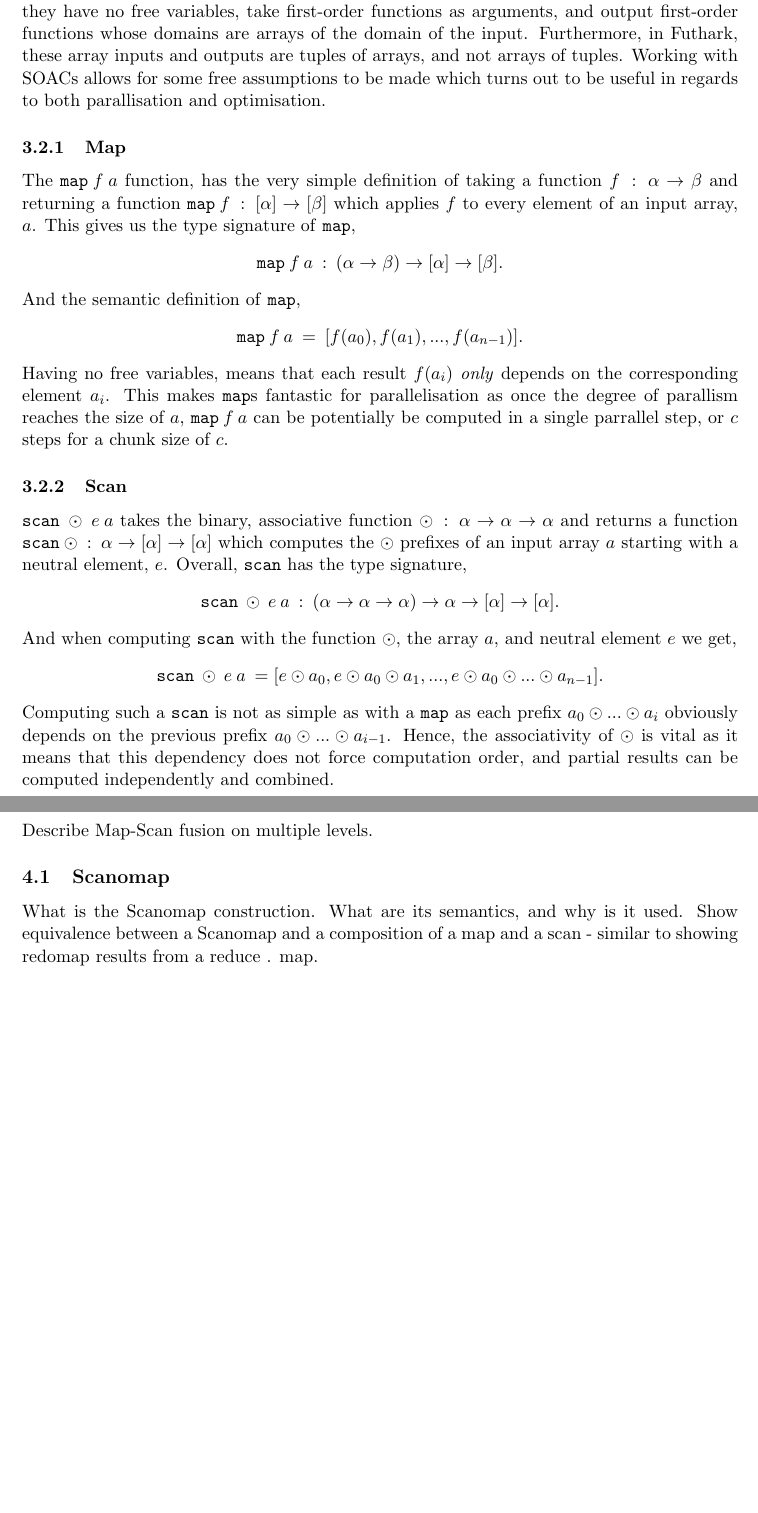
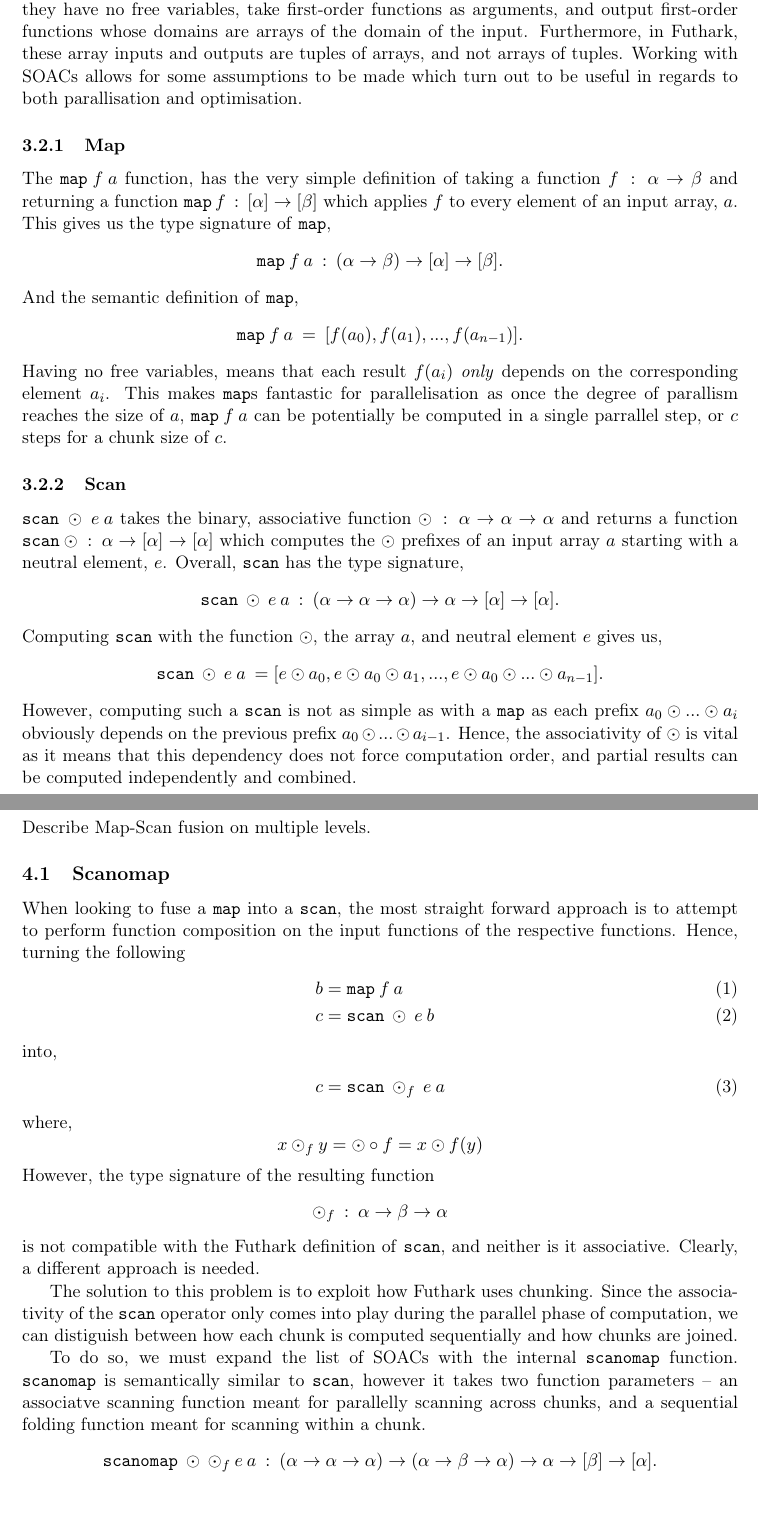
Before and after one commit to CulpaBS/SR, a LaTeX document (main.tex): two parts of pages 4 and 5 of 6 before the commit and two parts of pages 4 and 5 of 7 after it, joined at a grey line, cut so that both start at the same text, the shorter picture padded with empty space. Compiled offline with pdfLaTeX.

Commit message:
More Scanomap

```diff
--- a/main.tex
+++ b/main.tex
@@ -81,7 +99,7 @@ As descriped in Troels Henriksens master thesis \cite[The $\mathcal{L}_0$ langua
 %Chunking
 \subsection{SOACs}
 Both \texttt{map} and \texttt{scan} are defined as SOACs -- or Second Order Array Combinators. Hence they have no free variables, take first-order functions as arguments, and output first-order
- functions whose domains are arrays of the domain of the input. Furthermore, in Futhark, these array inputs and outputs are tuples of arrays, and not arrays of tuples. Working with SOACs allows for some free assumptions to be made which turns out to be useful in regards to both parallisation and optimisation.
+ functions whose domains are arrays of the domain of the input. Furthermore, in Futhark, these array inputs and outputs are tuples of arrays, and not arrays of tuples. Working with SOACs allows for some assumptions to be made which turn out to be useful in regards to both parallisation and optimisation.
 
 % Definition of SOACs
 % Why are they useful wrt. parallelisation
@@ -105,10 +123,10 @@ $\texttt{scan} \: \odot \: e \: a$ takes the binary, associative function $\odot
  $\mathtt{scan} \:\odot \: : \: \alpha \to [\alpha] \to [\alpha]$ which
  computes the $\odot$ prefixes of an input array $a$ starting with a neutral element, $e$. Overall, \texttt{scan} has the type signature,
 $$\mathtt{scan} \: \odot \: e \: a \: : \:(\alpha \to \alpha \to \alpha) \to \alpha \to [\alpha] \to [\alpha]\mathnormal{.}$$
-And when computing \texttt{scan} with the function $\odot$, the array $a$, and neutral element $e$ we get,
+Computing \texttt{scan} with the function $\odot$, the array $a$, and neutral element $e$ gives us,
 $$\mathtt{scan} \: \odot \: e \: a \: = [e \odot a_0, e \odot a_0 \odot a_1, ..., e \odot a_0 \odot ... \odot a_{n-1}]\mathnormal{.}$$
 % How do we compute it parallely
-Computing such a \texttt{scan} is not as simple as with a \texttt{map} as each prefix $a_0 \odot ... \odot a_i$ obviously depends on the previous prefix $a_0 \odot ... \odot a_{i-1}$. Hence,
+However, computing such a \texttt{scan} is not as simple as with a \texttt{map} as each prefix $a_0 \odot ... \odot a_i$ obviously depends on the previous prefix $a_0 \odot ... \odot a_{i-1}$. Hence,
 the associativity of $\odot$ is vital as it means that this dependency does not force computation order, and partial results can be computed independently and combined.
 % How scan is computed in Futhark with fancy diagram
 
@@ -126,9 +144,35 @@ Describe Map-Scan fusion on multiple levels.
 % Naive approach
 % Why?
 \subsection{Scanomap}
+When looking to fuse a \texttt{map} into a \texttt{scan}, the most straight forward approach is to attempt to perform function
+ composition on the input functions of the respective functions. Hence, turning the following
+\begin{align}
+  b &= \mathtt{map} \: f \: a \\
+  c &= \mathtt{scan} \: \odot \: e \: b
+\intertext{into,}
+  c &= \mathtt{scan} \: \odot_f \: e \: a
+\end{align}
+where, $$x \odot_f y = \odot \circ f = x \odot f(y)$$
+However, the type signature of the resulting function $$\odot_f \: : \: \alpha \to \beta \to \alpha$$
+ is not compatible with the Futhark definition of \texttt{scan}, and neither is it associative. Clearly, a different approach
+ is needed.
+
+The solution to this problem is to exploit how Futhark uses chunking. Since the associativity of the \texttt{scan} operator only
+ comes into play during the parallel phase of computation, we can distiguish between how each chunk is computed sequentially and
+ how chunks are joined.
+
+To do so, we must expand the list of SOACs with the internal \texttt{scanomap} function. \texttt{scanomap} is semantically similar
+ to \texttt{scan}, however it takes two function parameters -- an associatve scanning function meant for parallelly scanning across
+ chunks, and a sequential folding function meant for scanning within a chunk.
+$$\mathtt{scanomap} \: \odot \: \odot_f \: e \: a \: : \:(\alpha \to \alpha \to \alpha) \to (\alpha \to \beta \to \alpha)
+ \to \alpha \to [\beta] \to [\alpha]\mathnormal{.}$$
+
+$$\mathtt{scanomap} \: \odot \: \odot_f \: e \: a \: =
+ [e \odot_f a_0, (e \odot_f a_0) \odot_f a_1, ..., ((e \odot_f a_0) \odot_f ...) \odot_f a_{n-1}]\mathnormal{.}$$
 % Why do we need the scanomap construction?
-What is the Scanomap construction. What are its semantics, and why is it used.
-Show equivalence between a Scanomap and a composition of a map and a scan - similar to showing redomap results from a reduce . map.
+% What is the Scanomap construction. What are its semantics, and why is it used.
+% Show equivalence between a Scanomap and a composition of a map and a scan - similar to showing redomap results from a reduce . map.
+
 \subsection{Necessary Conditions}
 % Copy from T2/Troels.
 What are the conditions for a scan map fusion. When can we fuse, and when can we not fuse.
```
Also changed, not shown: main.tex (20 more changed lines).
